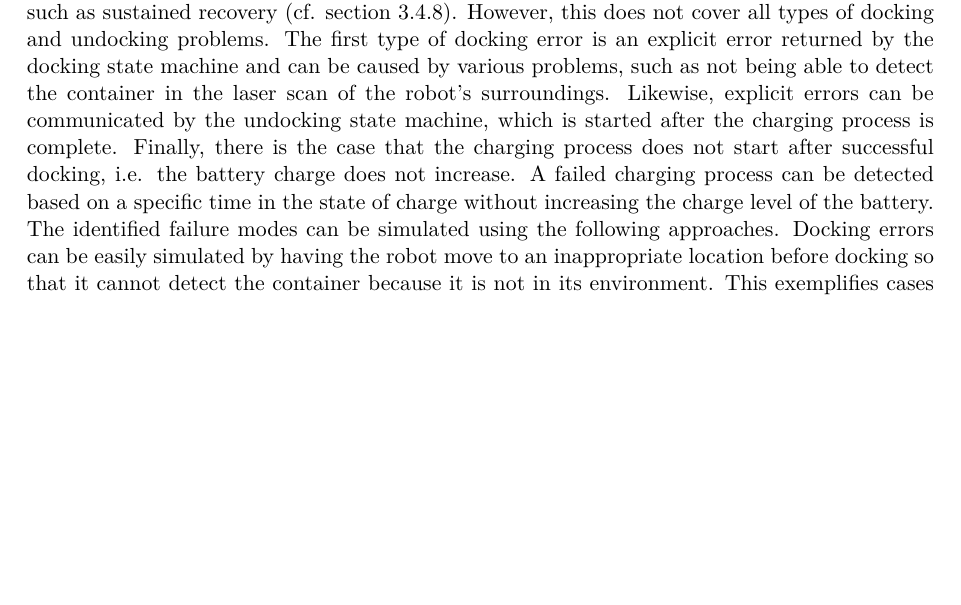
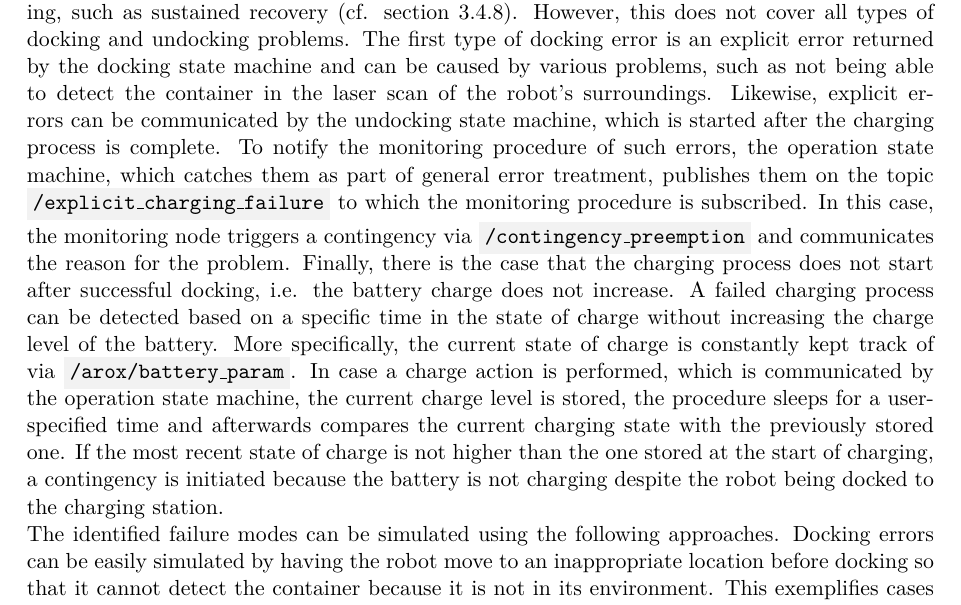
Before and after one commit to tbohne/msc, a LaTeX thesis (thesis/thesis.tex): part of page 55 of 109, cut so that both start at the same text, the shorter picture padded with empty space. Compiled offline with pdfLaTeX.

Commit message:
extend charging failure section

```diff
--- a/thesis/thesis.tex
+++ b/thesis/thesis.tex
@@ -1487,8 +1487,14 @@ undocking, and charging refer to the integrated base station and charging infras
 based on their nature, (un-)docking errors could sometimes already be covered by navigation error monitoring, such as sustained recovery (cf. section \ref{sec:sim_and_mon_navigation_failures}).
 However, this does not cover all types of docking and undocking problems. The first type of docking error is an explicit error returned by the docking state machine and can be caused
 by various problems, such as not being able to detect the container in the laser scan of the robot's surroundings. Likewise, explicit errors can be communicated by the undocking state
-machine, which is started after the charging process is complete. Finally, there is the case that the charging process does not start after successful docking, i.e. the battery charge
-does not increase. A failed charging process can be detected based on a specific time in the state of charge without increasing the charge level of the battery.\newline
+machine, which is started after the charging process is complete. To notify the monitoring procedure of such errors, the operation state machine, which catches them as part of general
+error treatment, publishes them on the topic \code{/explicit\_charging\_failure} to which the monitoring procedure is subscribed. In this case, the monitoring node triggers a
+contingency via \code{/contingency\_preemption} and communicates the reason for the problem. Finally, there is the case that the charging process does not start after successful
+docking, i.e. the battery charge does not increase. A failed charging process can be detected based on a specific time in the state of charge without increasing the charge level
+of the battery. More specifically, the current state of charge is constantly kept track of via \code{/arox/battery\_param}. In case a charge action is performed, which is communicated
+by the operation state machine, the current charge level is stored, the procedure sleeps for a user-specified time and afterwards compares the current charging state with the
+previously stored one. If the most recent state of charge is not higher than the one stored at the start of charging, a contingency is initiated because the battery is not charging
+despite the robot being docked to the charging station.\newline
 The identified failure modes can be simulated using the following approaches. Docking errors can be easily simulated by having the robot move to an inappropriate location before
 docking so that it cannot detect the container because it is not in its environment. This exemplifies cases where the detection part of docking fails. An example that causes the
 navigation portion of the docking process to fail would be raising the ramp of the container so that there is no way for the robot to enter after successful detection. The second
```
